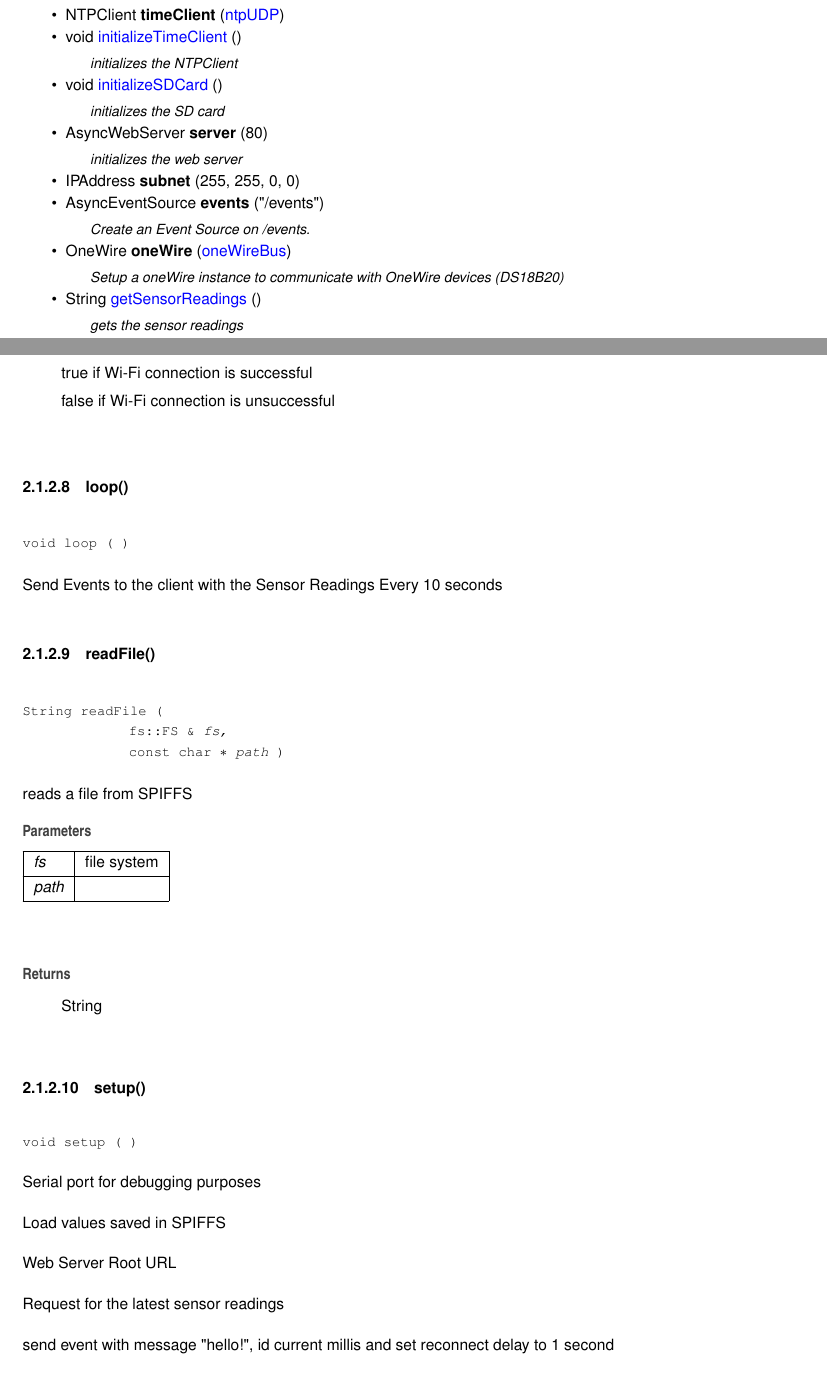
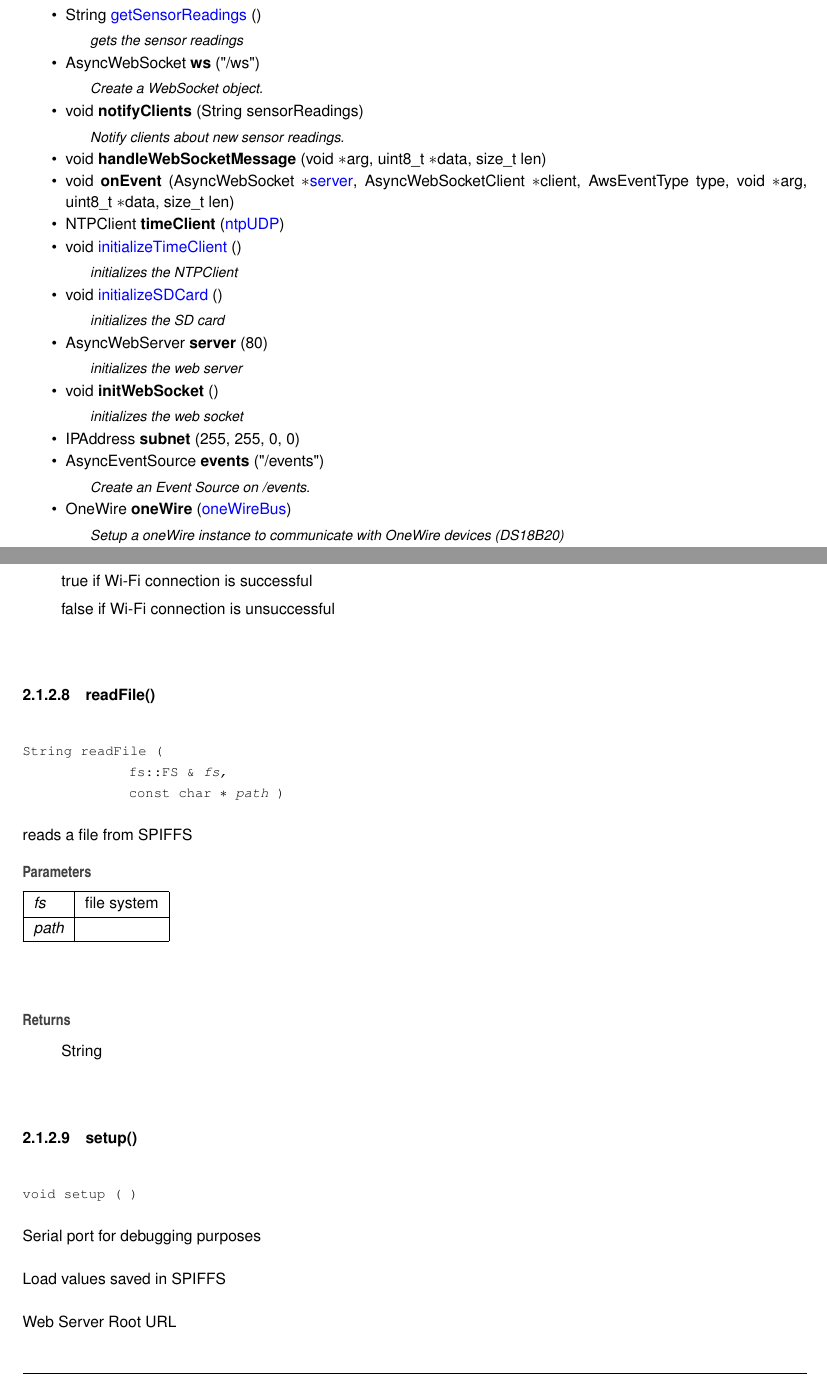
Before and after one commit to lassejon/TemperatureSensorAppHandIn, a LaTeX book (docs/latex/refman.tex, which reads docs/latex/main_8cpp.tex): two parts of pages 8 and 11 of 13, joined at a grey line, cut so that both start at the same text. Compiled offline with pdfLaTeX.

Commit message:
final doxy

```diff
--- a/docs/latex/main_8cpp.tex
+++ b/docs/latex/main_8cpp.tex
@@ -38,6 +38,20 @@ void \mbox{\hyperlink{main_8cpp_a22c708660ca240d82a93c9ab590d4410}{append\+File}
 \begin{DoxyCompactList}\small\item\em appends a file \end{DoxyCompactList}\item
 void \mbox{\hyperlink{main_8cpp_aaa64f44514c33d09845d1a61cfca3a27}{handle\+Download}} (Async\+Web\+Server\+Request \texorpdfstring{$\ast$}{*}request)
 \begin{DoxyCompactList}\small\item\em handles the download of the data.\+csv file \end{DoxyCompactList}\item
+String \mbox{\hyperlink{main_8cpp_a85ab8b6b61df960d00da9593c198bf76}{get\+Sensor\+Readings}} ()
+\begin{DoxyCompactList}\small\item\em gets the sensor readings \end{DoxyCompactList}\item
+\Hypertarget{main_8cpp_a12b97dd15b0118cb30b85286f7c4b3c9}\label{main_8cpp_a12b97dd15b0118cb30b85286f7c4b3c9}
+Async\+Web\+Socket {\bfseries ws} ("{}/ws"{})
+\begin{DoxyCompactList}\small\item\em Create a Web\+Socket object. \end{DoxyCompactList}\item
+\Hypertarget{main_8cpp_ae01d34a84a6a91e3191a49e3cb36b1cf}\label{main_8cpp_ae01d34a84a6a91e3191a49e3cb36b1cf}
+void {\bfseries notify\+Clients} (String sensor\+Readings)
+\begin{DoxyCompactList}\small\item\em Notify clients about new sensor readings. \end{DoxyCompactList}\item
+\Hypertarget{main_8cpp_a0be75b75b82f96e18d5c695059a67a63}\label{main_8cpp_a0be75b75b82f96e18d5c695059a67a63}
+void {\bfseries handle\+Web\+Socket\+Message} (void \texorpdfstring{$\ast$}{*}arg, uint8\+\_\+t \texorpdfstring{$\ast$}{*}data, size\+\_\+t len)
+\item
+\Hypertarget{main_8cpp_ad296f25594d8ca4d02d0025819437b7b}\label{main_8cpp_ad296f25594d8ca4d02d0025819437b7b}
+void {\bfseries on\+Event} (Async\+Web\+Socket \texorpdfstring{$\ast$}{*}\mbox{\hyperlink{main_8cpp_a85f30d66aa1231313c8553fd485b22b1}{server}}, Async\+Web\+Socket\+Client \texorpdfstring{$\ast$}{*}client, Aws\+Event\+Type type, void \texorpdfstring{$\ast$}{*}arg, uint8\+\_\+t \texorpdfstring{$\ast$}{*}data, size\+\_\+t len)
+\item
 \Hypertarget{main_8cpp_a88e5d548d87de5bf811e50e939140823}\label{main_8cpp_a88e5d548d87de5bf811e50e939140823}
 NTPClient {\bfseries time\+Client} (\mbox{\hyperlink{main_8cpp_a22f33e7e05df58bb6145bb6e543e232a}{ntp\+UDP}})
 \item
@@ -48,6 +62,9 @@ void \mbox{\hyperlink{main_8cpp_a316f8f0c50a737823d2db28cf007be76}{initialize\+S
 \Hypertarget{main_8cpp_a85f30d66aa1231313c8553fd485b22b1}\label{main_8cpp_a85f30d66aa1231313c8553fd485b22b1}
 Async\+Web\+Server {\bfseries server} (80)
 \begin{DoxyCompactList}\small\item\em initializes the web server \end{DoxyCompactList}\item
+\Hypertarget{main_8cpp_ad2333f25c6f394c305cbe53136efd8b3}\label{main_8cpp_ad2333f25c6f394c305cbe53136efd8b3}
+void {\bfseries init\+Web\+Socket} ()
+\begin{DoxyCompactList}\small\item\em initializes the web socket \end{DoxyCompactList}\item
 \Hypertarget{main_8cpp_a04cb710c04c32d1afcdd2268bdcc20d9}\label{main_8cpp_a04cb710c04c32d1afcdd2268bdcc20d9}
 IPAddress {\bfseries subnet} (255, 255, 0, 0)
 \item
@@ -57,8 +74,6 @@ Async\+Event\+Source {\bfseries events} ("{}/events"{})
 \Hypertarget{main_8cpp_a04fa29a714fc5172d698d92d1e6663ca}\label{main_8cpp_a04fa29a714fc5172d698d92d1e6663ca}
 One\+Wire {\bfseries one\+Wire} (\mbox{\hyperlink{main_8cpp_a20cd826a70610a045e9118e9d7970275}{one\+Wire\+Bus}})
 \begin{DoxyCompactList}\small\item\em Setup a one\+Wire instance to communicate with One\+Wire devices (DS18\+B20) \end{DoxyCompactList}\item
-String \mbox{\hyperlink{main_8cpp_a85ab8b6b61df960d00da9593c198bf76}{get\+Sensor\+Readings}} ()
-\begin{DoxyCompactList}\small\item\em gets the sensor readings \end{DoxyCompactList}\item
 \Hypertarget{main_8cpp_a2bd24b36ef8125b5b50e866ffdf9c805}\label{main_8cpp_a2bd24b36ef8125b5b50e866ffdf9c805}
 void {\bfseries init\+SPIFFS} ()
 \begin{DoxyCompactList}\small\item\em initializes the SPIFFS \end{DoxyCompactList}\item
@@ -276,13 +292,7 @@ true if Wi-\/\+Fi connection is successful
 
 false if Wi-\/\+Fi connection is unsuccessful
 \end{DoxyReturn}
-\Hypertarget{main_8cpp_afe461d27b9c48d5921c00d521181f12f}\label{main_8cpp_afe461d27b9c48d5921c00d521181f12f}
-\index{main.cpp@{main.cpp}!loop@{loop}}
-\index{loop@{loop}!main.cpp@{main.cpp}}
-\doxysubsubsection{\texorpdfstring{loop()}{loop()}}
-{\footnotesize\ttfamily void loop (\begin{DoxyParamCaption}{ }\end{DoxyParamCaption})}
-
-Send Events to the client with the Sensor Readings Every 10 seconds\Hypertarget{main_8cpp_a62f397dc6088ac03f320312b0d95b5a7}\label{main_8cpp_a62f397dc6088ac03f320312b0d95b5a7}
+\Hypertarget{main_8cpp_a62f397dc6088ac03f320312b0d95b5a7}\label{main_8cpp_a62f397dc6088ac03f320312b0d95b5a7}
 \index{main.cpp@{main.cpp}!readFile@{readFile}}
 \index{readFile@{readFile}!main.cpp@{main.cpp}}
 \doxysubsubsection{\texorpdfstring{readFile()}{readFile()}}
@@ -314,11 +324,9 @@ Load values saved in SPIFFS
 
 Web Server Root URL
 
-Request for the latest sensor readings
+Start server
 
-send event with message "{}hello!"{}, id current millis and set reconnect delay to 1 second
-
-Start server
+Start DS18\+B20 sensors
 
 Connect to Wi-\/\+Fi network with SSID and password
 
```
Also changed, not shown: docs/latex/main_8cpp.tex (11 more changed lines), 18 other files.
